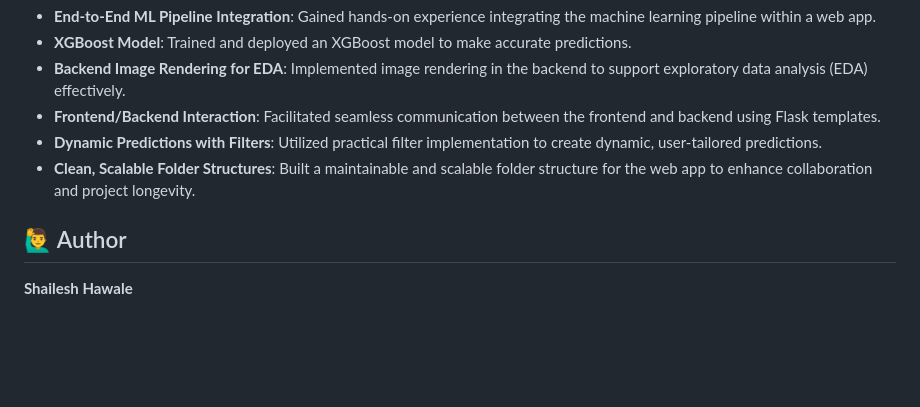
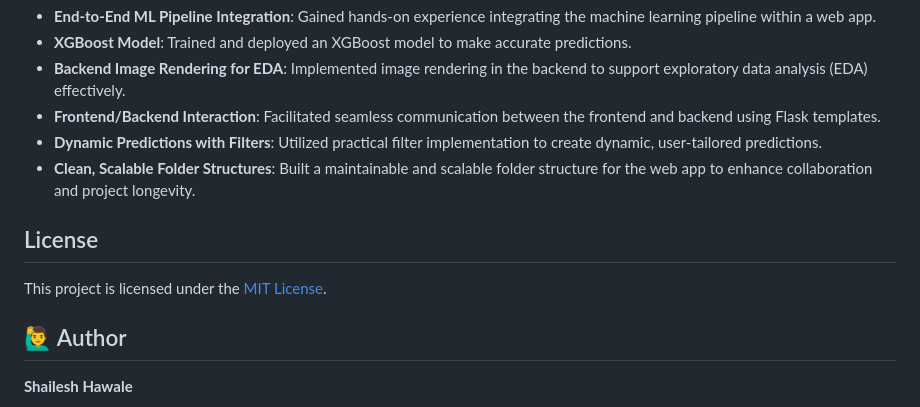
Before and after one commit to bhoiraditi19/Style-Predict, a Markdown page: README.md, the part around the change. GitHub-like rendering; blank space fills up the shorter version.

```diff
--- a/README.md
+++ b/README.md
@@ -134,6 +134,9 @@ Then open http://localhost:5000 in your browser.
 - **Dynamic Predictions with Filters**: Utilized practical filter implementation to create dynamic, user-tailored predictions.
 - **Clean, Scalable Folder Structures**: Built a maintainable and scalable folder structure for the web app to enhance collaboration and project longevity.
 
+## License
+This project is licensed under the [MIT License](LICENSE).
+
 ## 🙋‍♂️ Author
 
 **Shailesh Hawale**
```
